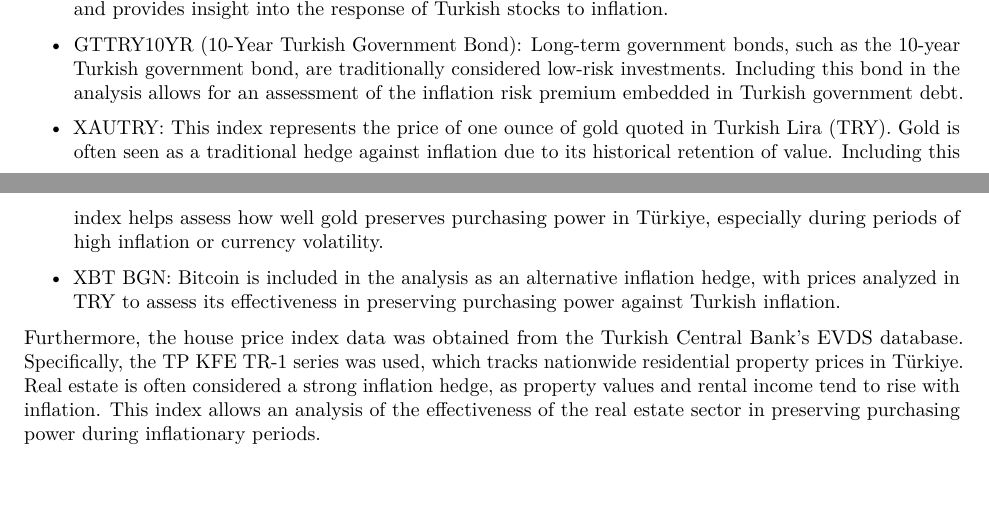
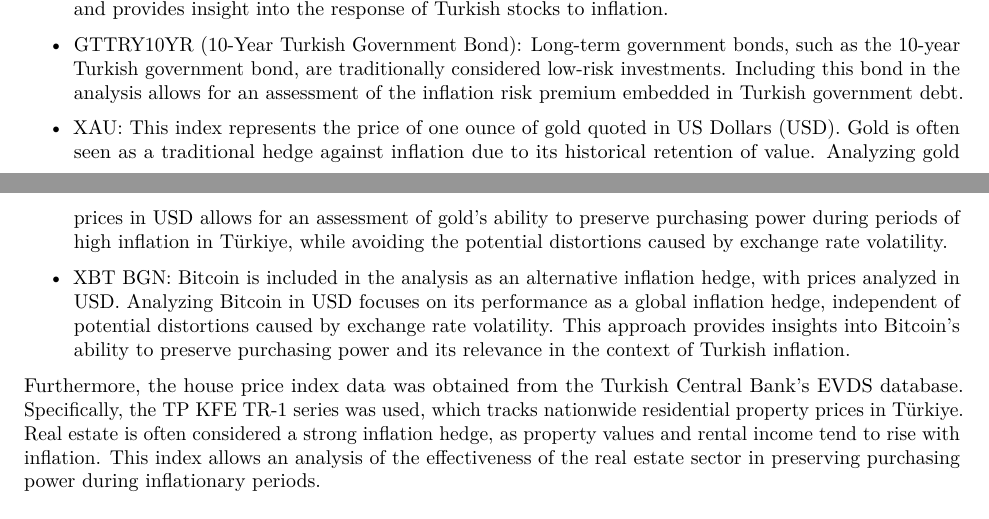
Before and after one commit to denis-lasser/hedging-against-turkish-inflation, an R Markdown document (reports/Hedging Against Turkish Inflation_Paper.Rmd): two parts of pages 2 and 3 of 4, joined at a grey line, cut so that both start at the same text. Rendered offline with R 4.5, knitr and Pandoc, then LaTeX, with nearby package versions.

Commit message:
Update Hedging Against Turkish Inflation_Paper.Rmd

```diff
--- a/reports/Hedging Against Turkish Inflation_Paper.Rmd
+++ b/reports/Hedging Against Turkish Inflation_Paper.Rmd
@@ -31,9 +31,9 @@ Following indices were sourced from Bloomberg:
 
 - GTTRY10YR (10-Year Turkish Government Bond):  Long-term government bonds, such as the 10-year Turkish government bond, are traditionally considered low-risk investments. Including this bond in the analysis allows for an assessment of the inflation risk premium embedded in Turkish government debt.
 
-- XAUTRY: This index represents the price of one ounce of gold quoted in Turkish Lira (TRY).  Gold is often seen as a traditional hedge against inflation due to its historical retention of value. Including this index helps assess how well gold preserves purchasing power in Türkiye, especially during periods of high inflation or currency volatility.
+- XAU: This index represents the price of one ounce of gold quoted in US Dollars (USD).  Gold is often seen as a traditional hedge against inflation due to its historical retention of value. Analyzing gold prices in USD allows for an assessment of gold’s ability to preserve purchasing power during periods of high inflation in Türkiye, while avoiding the potential distortions caused by exchange rate volatility.
 
-- XBT BGN: Bitcoin is included in the analysis as an alternative inflation hedge, with prices analyzed in TRY to assess its effectiveness in preserving purchasing power against Turkish inflation.
+- XBT BGN: Bitcoin is included in the analysis as an alternative inflation hedge, with prices analyzed in USD. Analyzing Bitcoin in USD focuses on its performance as a global inflation hedge, independent of potential distortions caused by exchange rate volatility. This approach provides insights into Bitcoin’s ability to preserve purchasing power and its relevance in the context of Turkish inflation.
 
 Furthermore, the house price index data was obtained from the Turkish Central Bank’s EVDS database. Specifically, the TP KFE TR-1 series was used, which tracks nationwide residential property prices in Türkiye. Real estate is often considered a strong inflation hedge, as property values and rental income tend to rise with inflation. This index allows an analysis of the effectiveness of the real estate sector in preserving purchasing power during inflationary periods.
 
```
